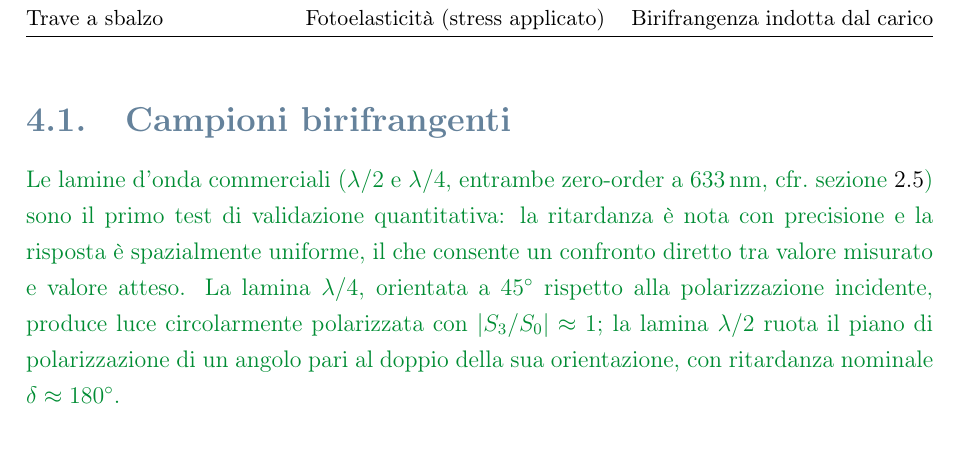
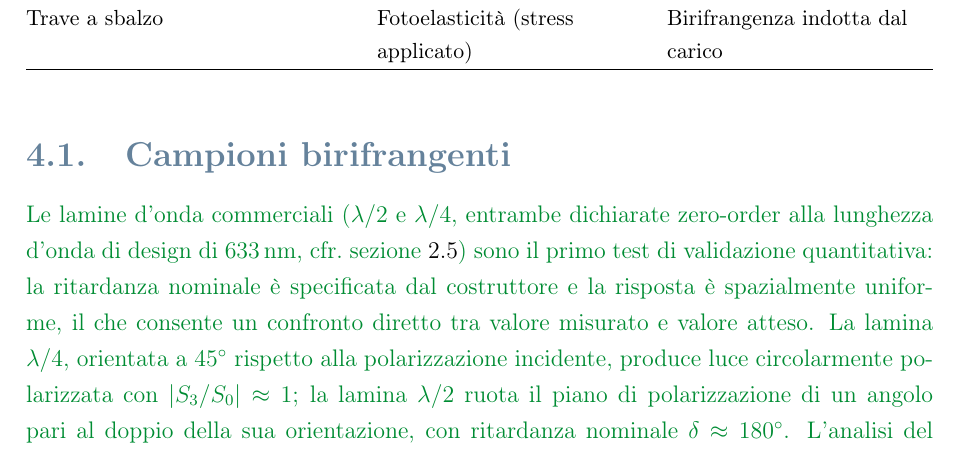
Before and after one commit to FilippoNarici/Tesi, a LaTeX thesis (Thesis.tex, which reads chapters/cap4_campioni.tex): part of page 27 of 96 before the commit and part of page 27 of 98 after it, cut so that both start at the same text. Compiled offline with pdfLaTeX.

Commit message:
[cap4/cap6]: lambda/2 non piu etichettata zero-order come fatto (audit A4)
La tesi stessa dimostra che la lambda/2 e multi-ordine, ma cap4 la presentava
come zero-order con ritardanza nota con precisione e il titolo cap6 la chiamava
zero-order. Ora: zero-order NOMINALE/dichiarata dal costruttore, con forward-ref
in cap4 al risultato multi-ordine; incipit cap6 anticipa la smentita. La lambda/4
resta zero-order (confermata dai dati).

DA RIVEDERE MANUALMENTE.

Co-Authored-By: Claude Opus 4.8 <noreply@anthropic.com>

```diff
--- a/chapters/cap4_campioni.tex
+++ b/chapters/cap4_campioni.tex
@@ -11,7 +11,7 @@ I campioni sono stati scelti per coprire i tre fenomeni polarimetrici di interes
         \hline
         \textbf{Campione} & \textbf{Fenomeno} & \textbf{Validazione attesa} \\
         \hline
-        Lamina $\lambda/2$ zero-order & Birifrangenza & $\delta \approx 180^\circ$, AoLP ruotato \\
+        Lamina $\lambda/2$ (zero-order nominale) & Birifrangenza & $\delta \approx 180^\circ$, AoLP ruotato \\
         Lamina $\lambda/4$ zero-order & Birifrangenza & $|S_3/S_0| \approx 1$ a $45^\circ$ \\ %     TODO: questa cosa e quella sopra non le abbiamo inserite nel capitolo 6, magari le verificherei come verifica aggiuntiva
         Nastro adesivo (1--5 strati) & Birifrangenza incrementale & $\delta \propto N$ \\
         Soluzione di saccarosio & Attività ottica & $\alpha_\text{rot} \propto 1/\lambda^2$ \\
@@ -25,7 +25,7 @@ I campioni sono stati scelti per coprire i tre fenomeni polarimetrici di interes
 \section{Campioni birifrangenti}
 \label{sec:campioni-birifrangenti}
 
-Le lamine d'onda commerciali ($\lambda/2$ e $\lambda/4$, entrambe zero-order a $\SI{633}{\nano\meter}$, cfr.\ \cref{sec:fenomeni}) sono il primo test di validazione quantitativa: la ritardanza è nota con precisione e la risposta è spazialmente uniforme, il che consente un confronto diretto tra valore misurato e valore atteso. La lamina $\lambda/4$, orientata a $\SI{45}{\degree}$ rispetto alla polarizzazione incidente, produce luce circolarmente polarizzata con $|S_3/S_0| \approx 1$; la lamina $\lambda/2$ ruota il piano di polarizzazione di un angolo pari al doppio della sua orientazione, con ritardanza nominale $\delta \approx 180^\circ$.
+Le lamine d'onda commerciali ($\lambda/2$ e $\lambda/4$, entrambe dichiarate zero-order alla lunghezza d'onda di design di $\SI{633}{\nano\meter}$, cfr.\ \cref{sec:fenomeni}) sono il primo test di validazione quantitativa: la ritardanza nominale è specificata dal costruttore e la risposta è spazialmente uniforme, il che consente un confronto diretto tra valore misurato e valore atteso. La lamina $\lambda/4$, orientata a $\SI{45}{\degree}$ rispetto alla polarizzazione incidente, produce luce circolarmente polarizzata con $|S_3/S_0| \approx 1$; la lamina $\lambda/2$ ruota il piano di polarizzazione di un angolo pari al doppio della sua orientazione, con ritardanza nominale $\delta \approx 180^\circ$. L'analisi del \cref{ch:risultati} confermerà il carattere zero-order della $\lambda/4$, mentre mostrerà che la $\lambda/2$ è in realtà un ritardatore multi-ordine, circostanza che ne fa un caso di studio sull'ambiguità di avvolgimento anziché un semplice riferimento di ritardanza nota.
 
 Il vetrino con strati di nastro adesivo trasparente (da 1 a 5 strati, in configurazione simmetrica $1$-$2$-$3$-$4$-$5$-$4$-$3$-$2$-$1$) è un campione a birifrangenza incrementale controllata: % TODO: check (spiegazione birifrangenza nastro inserita da AI 2026-05-21)
 il film polimerico del nastro, stirato uniassialmente in fase di produzione, ha le catene molecolari allineate lungo una direzione preferenziale, e questa anisotropia strutturale gli conferisce una birifrangenza intrinseca. La ritardanza totale cresce approssimativamente come
```
Also changed, not shown: chapters/cap6_risultati.tex (+2 -2 lines).
